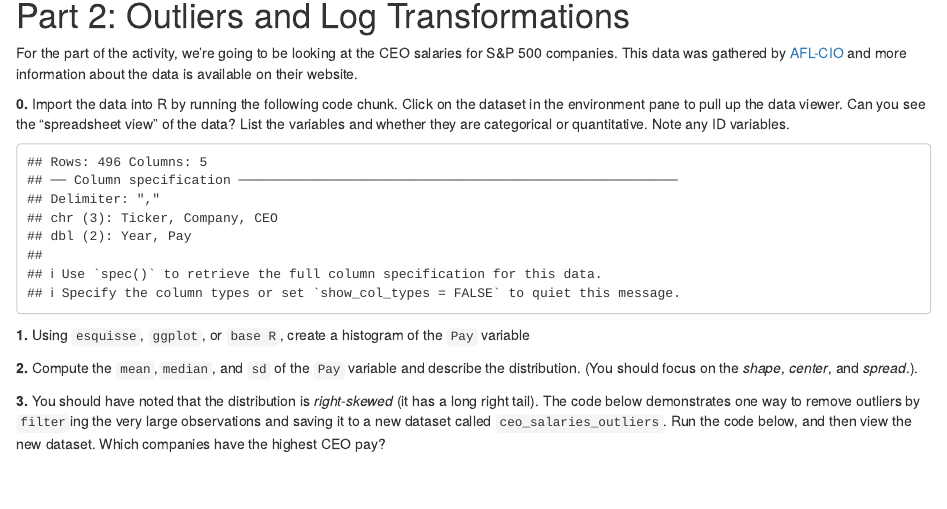
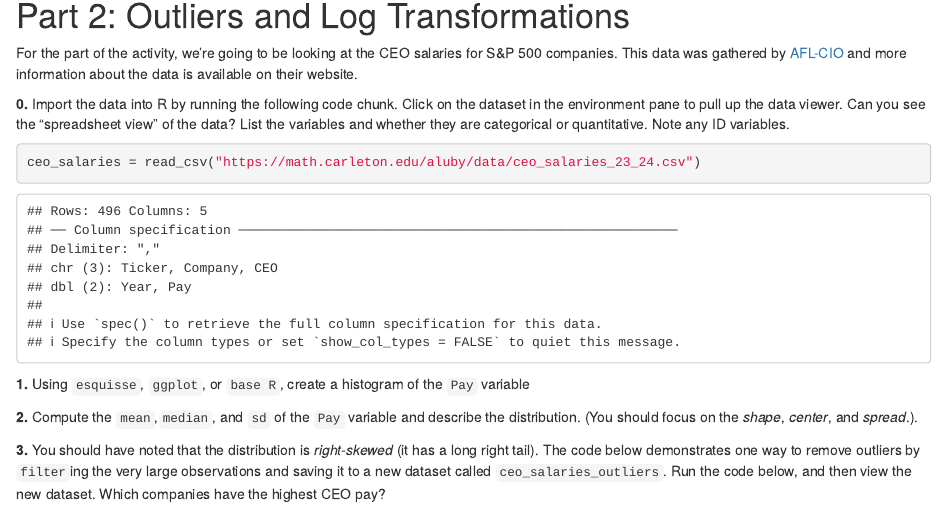
Before and after one commit to aluby/stat120, an R Markdown document (activities/05-activity.Rmd): the page in a window 1100 px wide, from 1330 px down. Rendered offline with R 4.5, knitr and Pandoc, with nearby package versions; some code elsewhere in the file could not run offline.

Commit message:
update URL

````diff
--- a/activities/05-activity.Rmd
+++ b/activities/05-activity.Rmd
@@ -87,9 +87,8 @@ For the part of the activity, we're going to be looking at the CEO salaries for
 
 **0.** Import the data into R by running the following code chunk. Click on the dataset in the environment pane to pull up the data viewer. Can you see the "spreadsheet view" of the data? List the variables and whether they are categorical or quantitative. Note any ID variables.
 
-```{r, echo = FALSE}
-#ceo_salaries = read_csv("https://math.carleton.edu/aluby/stat120/ceo_salaries_23_24.csv")
-ceo_salaries <- read_csv("../data/ceo_salaries_23_24.csv")
+```{r}
+ceo_salaries = read_csv("https://math.carleton.edu/aluby/data/ceo_salaries_23_24.csv")
 ```
 
 **1.** Using `esquisse`, `ggplot`, or `base R`, create a histogram of the `Pay` variable
````
